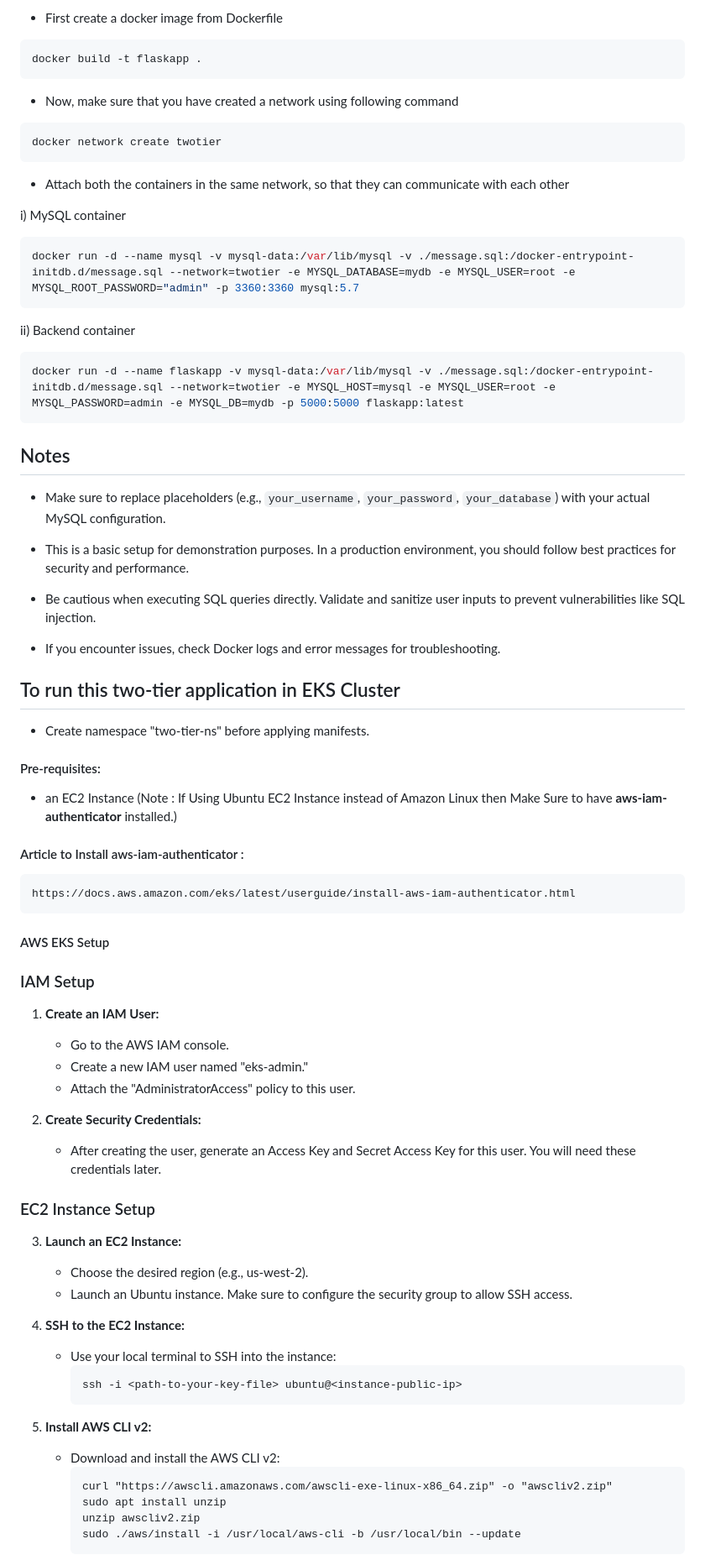
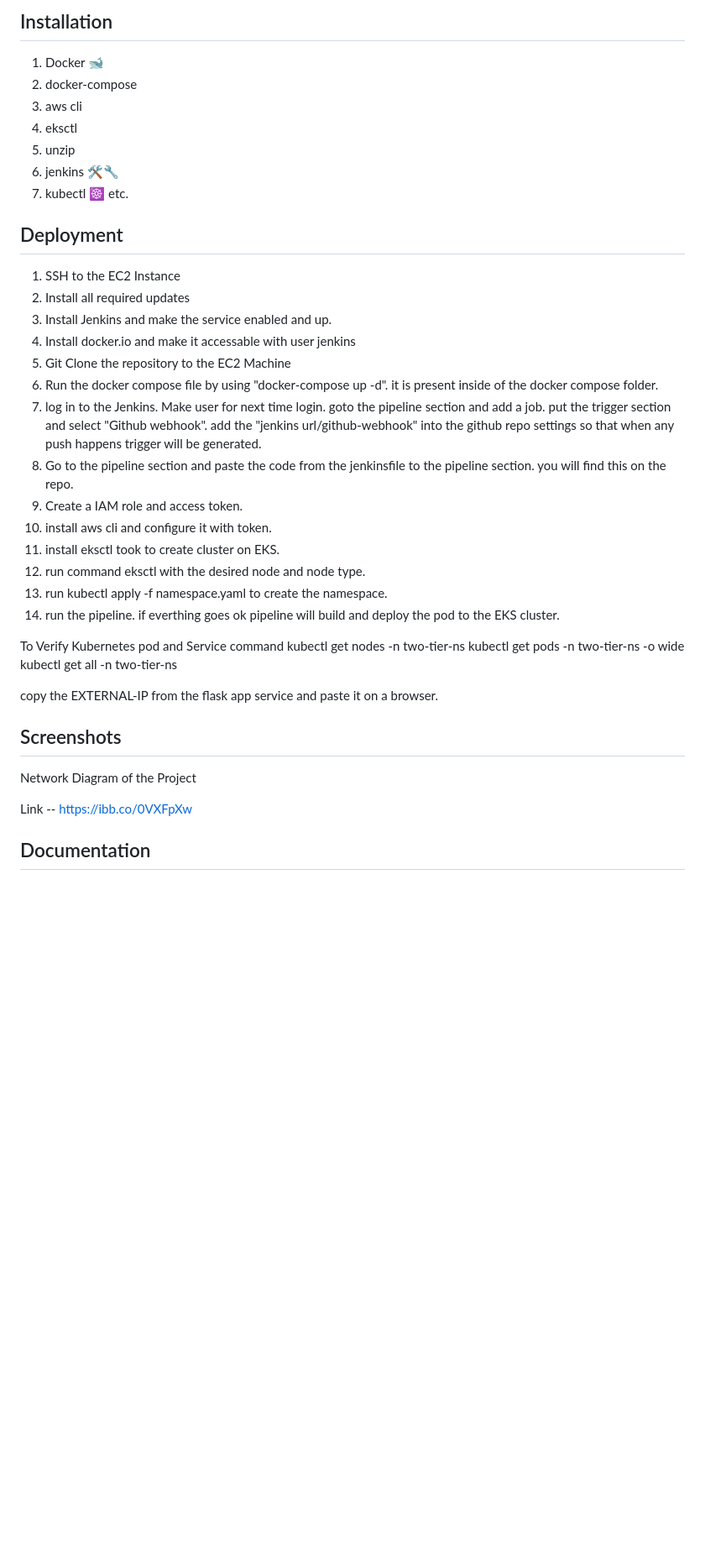
Before and after one commit to faizulkarimsunnygit/flask-app, a Markdown page: README.md, the part around one of its changes. Shown at 84% size. GitHub-like rendering; blank space fills up the shorter version.

````diff
--- a/README.md
+++ b/README.md
@@ -81,79 +12,51 @@ docker-compose down
-- First create a docker image from Dockerfile
-```bash
-docker build -t flaskapp .
-```
-
-- Now, make sure that you have created a network using following command
-```bash
-docker network create twotier
-```
-
-- Attach both the containers in the same network, so that they can communicate with each other
-
-i) MySQL container
-```bash
-docker run -d --name mysql -v mysql-data:/var/lib/mysql -v ./message.sql:/docker-entrypoint-initdb.d/message.sql --network=twotier -e MYSQL_DATABASE=mydb -e MYSQL_USER=root -e MYSQL_ROOT_PASSWORD="admin" -p 3360:3360 mysql:5.7
-```
-ii) Backend container
-```bash
-docker run -d --name flaskapp -v mysql-data:/var/lib/mysql -v ./message.sql:/docker-entrypoint-initdb.d/message.sql --network=twotier -e MYSQL_HOST=mysql -e MYSQL_USER=root -e MYSQL_PASSWORD=admin -e MYSQL_DB=mydb -p 5000:5000 flaskapp:latest
-```
-
-## Notes
-
-- Make sure to replace placeholders (e.g., `your_username`, `your_password`, `your_database`) with your actual MySQL configuration.
-
-- This is a basic setup for demonstration purposes. In a production environment, you should follow best practices for security and performance.
-
-- Be cautious when executing SQL queries directly. Validate and sanitize user inputs to prevent vulnerabilities like SQL injection.
-
-- If you encounter issues, check Docker logs and error messages for troubleshooting.
+## Installation
+1. Docker ️🐋
+2. docker-compose
+3. aws cli
+4. eksctl
+5. unzip
+6. jenkins 🛠️🔧
+7. kubectl ☸️ etc.
 
 
 
-## To run this two-tier application in EKS Cluster
+## Deployment
 
-- Create namespace "two-tier-ns" before applying manifests.
+1. SSH to the EC2 Instance
+2. Install all required updates
+3. Install Jenkins and make the service enabled and up.
+4. Install docker.io and make it accessable with user jenkins
+5. Git Clone the repository to the EC2 Machine
+6. Run the docker compose file by using "docker-compose up -d". it is present inside of the docker compose folder.
+7. log in to the Jenkins. Make user for next time login. goto the pipeline section and add a job. put the trigger section and select "Github webhook". add the "jenkins url/github-webhook" into the github repo settings so that when any push happens trigger will be generated.
+8. Go to the pipeline section and paste the code from the jenkinsfile to the pipeline section. you will find this on the repo.
+9. Create a IAM role and access token.
+10. install aws cli and configure it with token.
+11. install eksctl took to create cluster on EKS.
+12. run command eksctl with the desired node and node type.
+13. run kubectl apply -f namespace.yaml to create the namespace.
+14. run the pipeline.
+if everthing goes ok pipeline will build and deploy the pod to the EKS cluster.
 
-#### Pre-requisites:
-  - an EC2 Instance (Note : If Using Ubuntu EC2 Instance instead of Amazon Linux then Make Sure to have **aws-iam-authenticator** installed.)
+To Verify Kubernetes pod and Service
+command
+kubectl get nodes -n two-tier-ns
+kubectl get pods -n two-tier-ns -o wide
+kubectl get all -n two-tier-ns
+
+copy the EXTERNAL-IP from the flask app service and paste it on a browser.
 
 
-#### Article to Install aws-iam-authenticator :
-```sh
-https://docs.aws.amazon.com/eks/latest/userguide/install-aws-iam-authenticator.html
-```
 
-#### AWS EKS Setup
 
-### IAM Setup
 
-1. **Create an IAM User:**
-   - Go to the AWS IAM console.
-   - Create a new IAM user named "eks-admin."
-   - Attach the "AdministratorAccess" policy to this user.
+## Screenshots
 
-2. **Create Security Credentials:**
-   - After creating the user, generate an Access Key and Secret Access Key for this user. You will need these credentials later.
+Network Diagram of the Project
 
-### EC2 Instance Setup
+Link -- https://ibb.co/0VXFpXw
 
-3. **Launch an EC2 Instance:**
-   - Choose the desired region (e.g., us-west-2).
-   - Launch an Ubuntu instance. Make sure to configure the security group to allow SSH access.
 
-4. **SSH to the EC2 Instance:**
-   - Use your local terminal to SSH into the instance:
-     ```
-     ssh -i <path-to-your-key-file> ubuntu@<instance-public-ip>
-     ```
 
-5. **Install AWS CLI v2:**
-   - Download and install the AWS CLI v2:
-     ```
-     curl "https://awscli.amazonaws.com/awscli-exe-linux-x86_64.zip" -o "awscliv2.zip"
-     sudo apt install unzip
-     unzip awscliv2.zip
-     sudo ./aws/install -i /usr/local/aws-cli -b /usr/local/bin --update
-     ```
+## Documentation
 
````
Also changed, not shown: other parts of README.md (+19 -133 lines).
